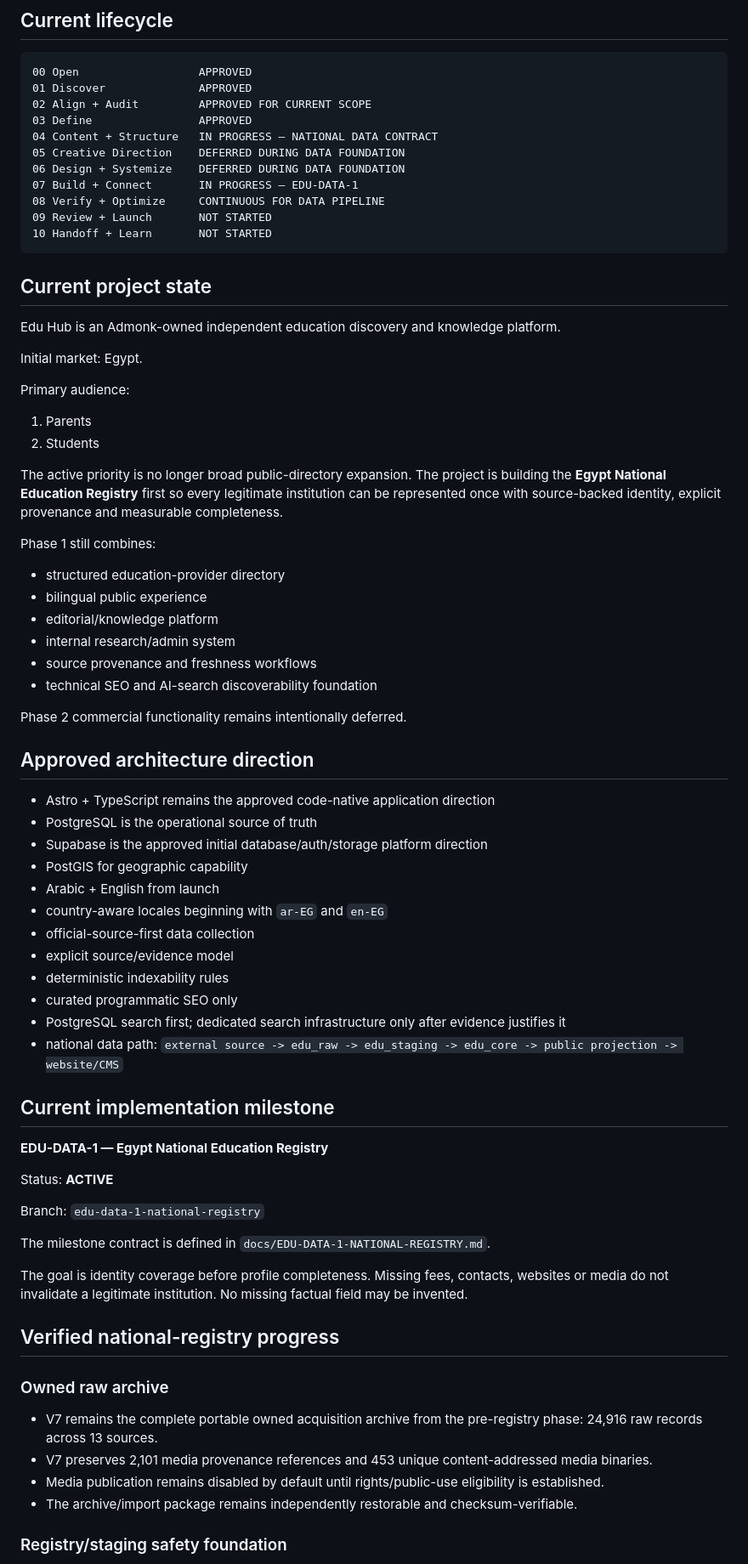
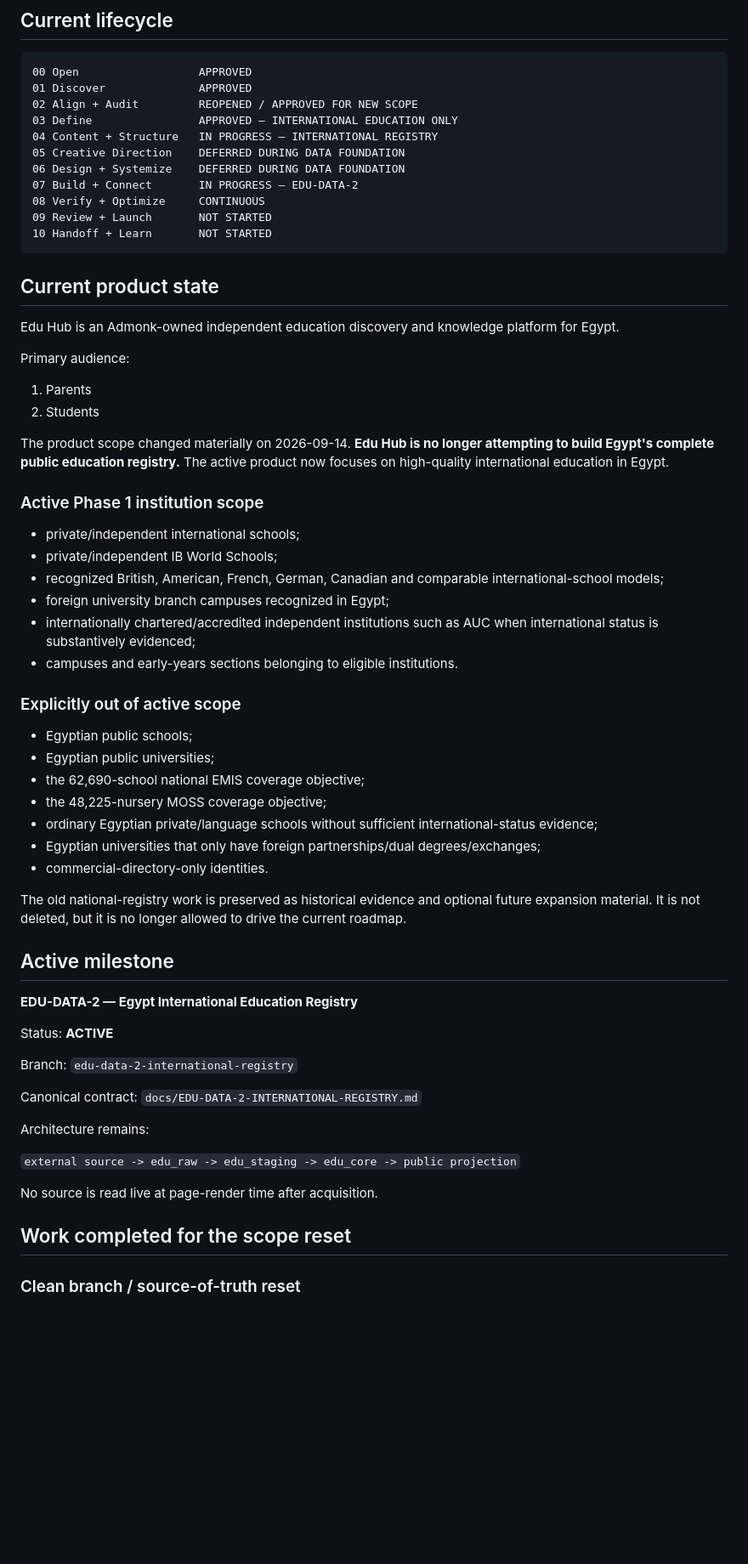
Before and after one commit to admonkstudio/edu-hub, a Markdown page: docs/PROJECT-STATUS.md, the part around one of its changes. Shown at 85% size. Rendered like a GitHub page; blank space fills up the shorter version.

Commit message:
EDU-DATA-2: reset project status to international scope

````diff
--- a/docs/PROJECT-STATUS.md
+++ b/docs/PROJECT-STATUS.md
@@ -7,76 +7,66 @@ Last updated: 2026-09-14
 ```text
 00 Open                  APPROVED
 01 Discover              APPROVED
-02 Align + Audit         APPROVED FOR CURRENT SCOPE
-03 Define                APPROVED
-04 Content + Structure   IN PROGRESS — NATIONAL DATA CONTRACT
+02 Align + Audit         REOPENED / APPROVED FOR NEW SCOPE
+03 Define                APPROVED — INTERNATIONAL EDUCATION ONLY
+04 Content + Structure   IN PROGRESS — INTERNATIONAL REGISTRY
 05 Creative Direction    DEFERRED DURING DATA FOUNDATION
 06 Design + Systemize    DEFERRED DURING DATA FOUNDATION
-07 Build + Connect       IN PROGRESS — EDU-DATA-1
-08 Verify + Optimize     CONTINUOUS FOR DATA PIPELINE
+07 Build + Connect       IN PROGRESS — EDU-DATA-2
+08 Verify + Optimize     CONTINUOUS
 09 Review + Launch       NOT STARTED
 10 Handoff + Learn       NOT STARTED
 ```
 
-## Current project state
+## Current product state
 
-Edu Hub is an Admonk-owned independent education discovery and knowledge platform.
-
-Initial market: Egypt.
+Edu Hub is an Admonk-owned independent education discovery and knowledge platform for Egypt.
 
 Primary audience:
 
 1. Parents
 2. Students
 
-The active priority is no longer broad public-directory expansion. The project is building the **Egypt National Education Registry** first so every legitimate institution can be represented once with source-backed identity, explicit provenance and measurable completeness.
+The product scope changed materially on 2026-09-14. **Edu Hub is no longer attempting to build Egypt's complete public education registry.** The active product now focuses on high-quality international education in Egypt.
 
-Phase 1 still combines:
+### Active Phase 1 institution scope
 
-- structured education-provider directory
-- bilingual public experience
-- editorial/knowledge platform
-- internal research/admin system
-- source provenance and freshness workflows
-- technical SEO and AI-search discoverability foundation
+- private/independent international schools;
+- private/independent IB World Schools;
+- recognized British, American, French, German, Canadian and comparable international-school models;
+- foreign university branch campuses recognized in Egypt;
+- internationally chartered/accredited independent institutions such as AUC when international status is substantively evidenced;
+- campuses and early-years sections belonging to eligible institutions.
 
-Phase 2 commercial functionality remains intentionally deferred.
+### Explicitly out of active scope
 
-## Approved architecture direction
+- Egyptian public schools;
+- Egyptian public universities;
+- the 62,690-school national EMIS coverage objective;
+- the 48,225-nursery MOSS coverage objective;
+- ordinary Egyptian private/language schools without sufficient international-status evidence;
+- Egyptian universities that only have foreign partnerships/dual degrees/exchanges;
+- commercial-directory-only identities.
 
-- Astro + TypeScript remains the approved code-native application direction
-- PostgreSQL is the operational source of truth
-- Supabase is the approved initial database/auth/storage platform direction
-- PostGIS for geographic capability
-- Arabic + English from launch
-- country-aware locales beginning with `ar-EG` and `en-EG`
-- official-source-first data collection
-- explicit source/evidence model
-- deterministic indexability rules
-- curated programmatic SEO only
-- PostgreSQL search first; dedicated search infrastructure only after evidence justifies it
-- national data path: `external source -> edu_raw -> edu_staging -> edu_core -> public projection -> website/CMS`
+The old national-registry work is preserved as historical evidence and optional future expansion material. It is not deleted, but it is no longer allowed to drive the current roadmap.
 
-## Current implementation milestone
+## Active milestone
 
-**EDU-DATA-1 — Egypt National Education Registry**
+**EDU-DATA-2 — Egypt International Education Registry**
 
 Status: **ACTIVE**
 
-Branch: `edu-data-1-national-registry`
+Branch: `edu-data-2-international-registry`
 
-The milestone contract is defined in `docs/EDU-DATA-1-NATIONAL-REGISTRY.md`.
+Canonical contract: `docs/EDU-DATA-2-INTERNATIONAL-REGISTRY.md`
 
-The goal is identity coverage before profile completeness. Missing fees, contacts, websites or media do not invalidate a legitimate institution. No missing factual field may be invented.
+Architecture remains:
 
-## Verified national-registry progress
+`external source -> edu_raw -> edu_staging -> edu_core -> public projection`
 
-### Owned raw archive
+No source is read live at page-render time after acquisition.
 
-- V7 remains the complete portable owned acquisition archive from the pre-registry phase: 24,916 raw records across 13 sources.
-- V7 preserves 2,101 media provenance references and 453 unique content-addressed media binaries.
-- Media publication remains disabled by default until rights/public-use eligibility is established.
-- The archive/import package remains independently restorable and checksum-verifiable.
+## Work completed for the scope reset
 
-### Registry/staging safety foundation
+### Clean branch / source-of-truth reset
 
````
Also changed, not shown: other parts of docs/PROJECT-STATUS.md (+106 -57 lines).
